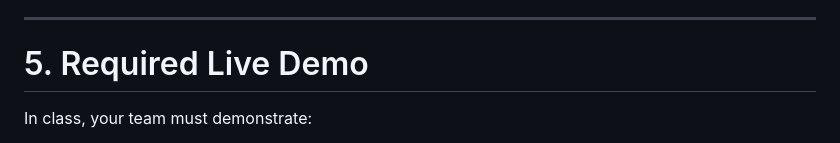
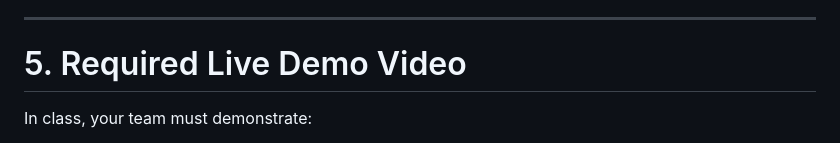
Before and after one commit to KevinAdkins/BudgetBite, a Markdown page: docs/Milestone 2 Deliverables.md, the part around the change. GitHub-like rendering.

Commit message:
Update section title to include 'Video'

```diff
--- a/docs/Milestone 2 Deliverables.md
+++ b/docs/Milestone 2 Deliverables.md
@@ -213,7 +213,7 @@ Your repository must reflect a clean MVP path.
 
 ---
 
-# 5. Required Live Demo
+# 5. Required Live Demo Video
 
 In class, your team must demonstrate:
 
```
